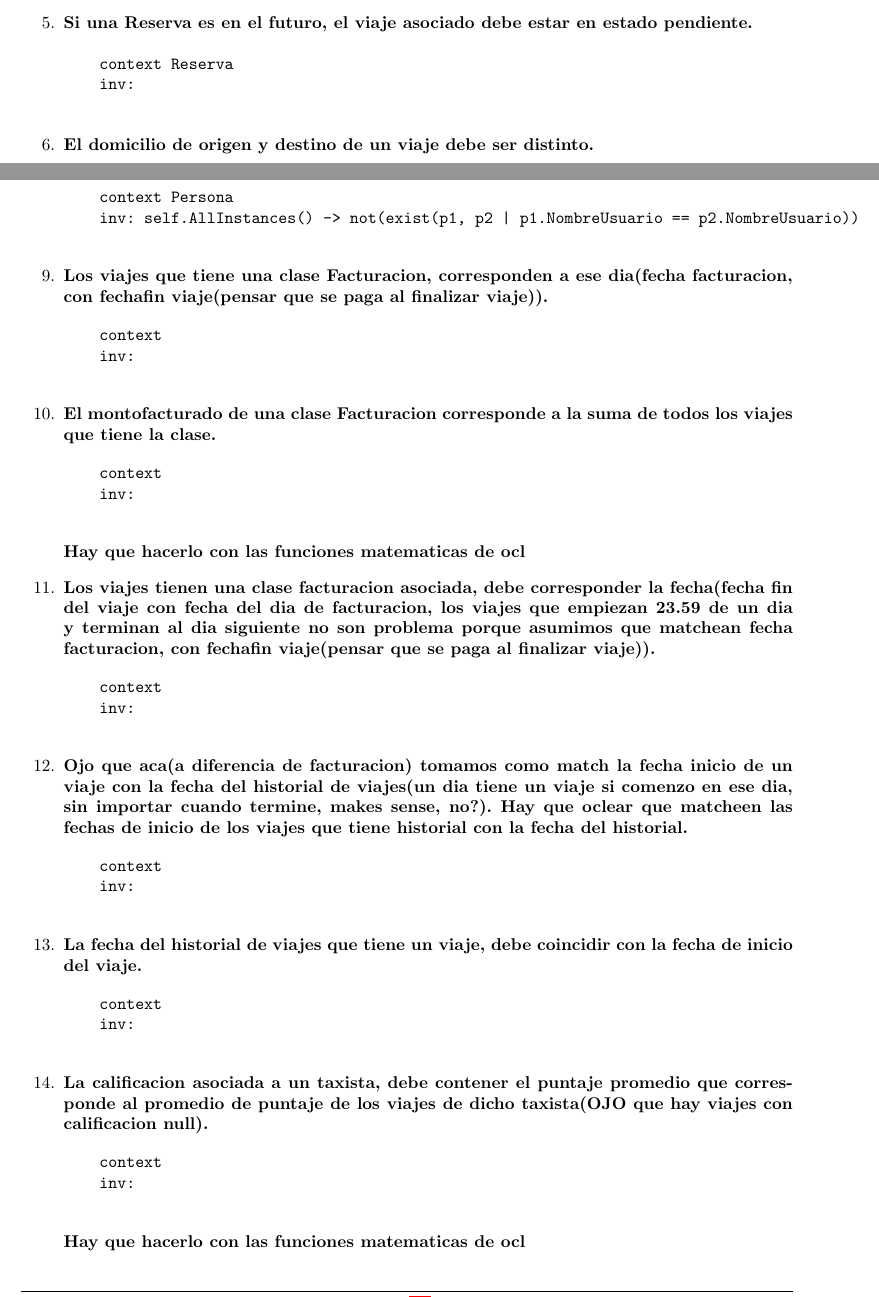
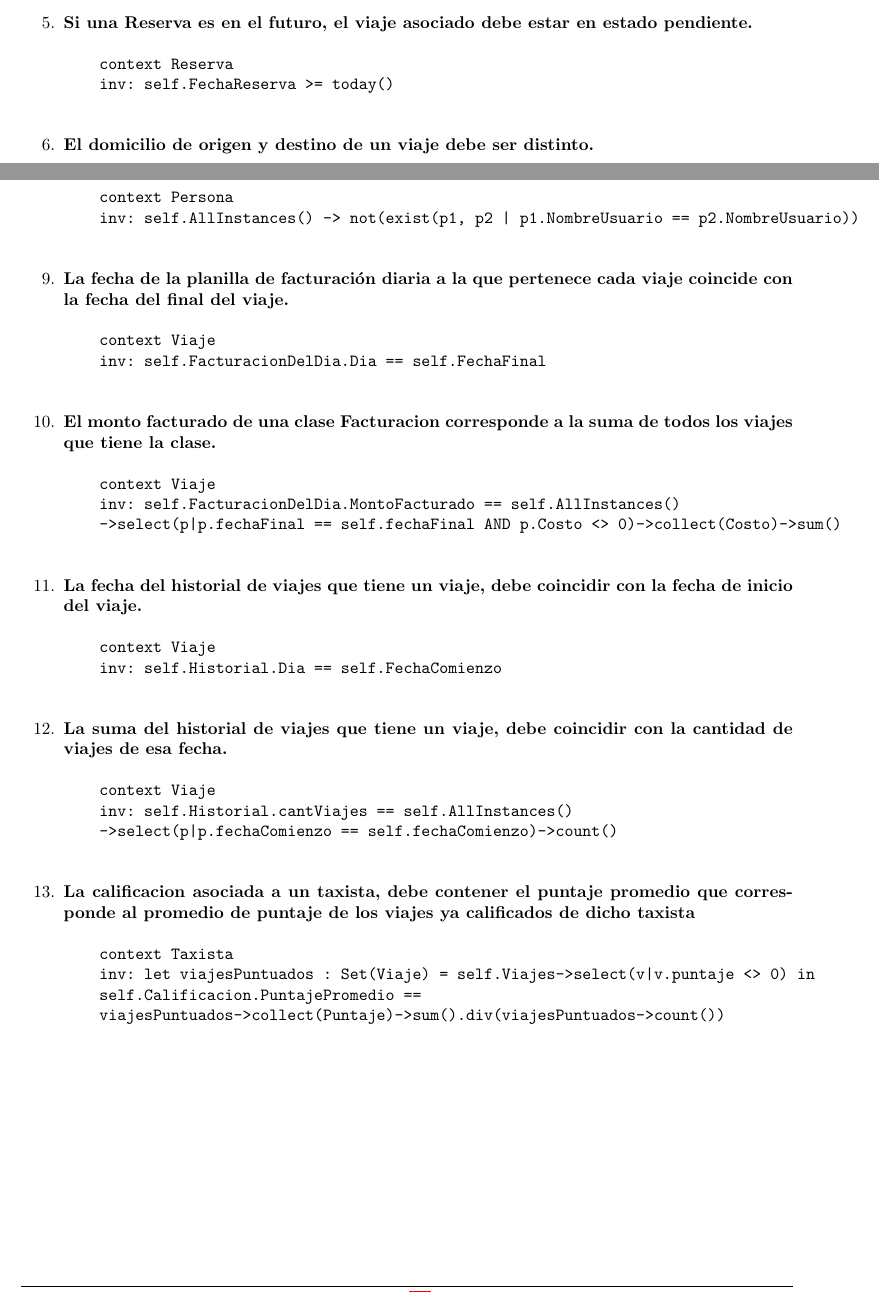
Before and after one commit to matiaschapresto/ingsoft1, a LaTeX document (tp2/tex/informe.tex, which reads tp2/tex/conceptual.tex): two parts of pages 19 and 20 of 28, joined at a grey line, cut so that both start at the same text. Compiled offline with pdfLaTeX.

Commit message:
ocl terminado

```diff
--- a/tp2/tex/conceptual.tex
+++ b/tp2/tex/conceptual.tex
@@ -37,7 +37,7 @@
 
 	\item \begin{ocl}{Si una Reserva es en el futuro, el viaje asociado debe estar en estado pendiente.}
 		  context Reserva
-		  inv:
+		  inv: self.FechaReserva >= today()
 		\end{ocl}
 
 	\item \begin{ocl}{El domicilio de origen y destino de un viaje debe ser distinto.}
@@ -55,36 +55,36 @@
 		  inv: self.AllInstances() -> not(exist(p1, p2 | p1.NombreUsuario == p2.NombreUsuario))
 		\end{ocl}
 
-	\item \begin{ocl}{Los viajes que tiene una clase Facturacion, corresponden a ese dia(fecha facturacion, con fechafin viaje(pensar que se paga al finalizar viaje)).}
-		  context
-		  inv:
+	\item \begin{ocl}{La fecha de la planilla de facturaci\'on diaria a la que pertenece cada viaje coincide con la fecha del final del viaje.}
+		  context Viaje
+		  inv: self.FacturacionDelDia.Dia == self.FechaFinal
 		\end{ocl}
 
-	\item \begin{ocl}{El montofacturado de una clase Facturacion corresponde a la suma de todos los viajes que tiene la clase.}
-		  context
-		  inv:
-		\end{ocl}
-		\textbf{Hay que hacerlo con las funciones matematicas de ocl}
-
-	\item \begin{ocl}{Los viajes tienen una clase facturacion asociada, debe corresponder la fecha(fecha fin del viaje con fecha del dia de facturacion, los viajes que empiezan 23.59 de un dia y terminan al dia siguiente no son problema porque asumimos que matchean fecha facturacion, con fechafin viaje(pensar que se paga al finalizar viaje)).}
-		  context
-		  inv:
+	\item \begin{ocl}{El monto facturado de una clase Facturacion corresponde a la suma de todos los viajes que tiene la clase.}
+		  context Viaje
+		  inv: self.FacturacionDelDia.MontoFacturado == self.AllInstances()
+		  ->select(p|p.fechaFinal == self.fechaFinal AND p.Costo <> 0)->collect(Costo)->sum()
 		\end{ocl}
 
-	\item \begin{ocl}{Ojo que aca(a diferencia de facturacion) tomamos como match la fecha inicio de un viaje con la fecha del historial de viajes(un dia tiene un viaje si comenzo en ese dia, sin importar cuando termine, makes sense, no?). Hay que oclear que matcheen las fechas de inicio de los viajes que tiene historial con la fecha del historial.}
-		  context
-		  inv:
+
+	\item \begin{ocl}{La fecha del historial de viajes que tiene un viaje, debe coincidir con la fecha de inicio del viaje.}
+		  context Viaje
+		  inv: self.Historial.Dia == self.FechaComienzo
 		\end{ocl}
 
-	\item \begin{ocl}{La fecha del historial de viajes que tiene un viaje, debe coincidir con la fecha de inicio del viaje.}
-		  context
-		  inv:
+			\item \begin{ocl}{La suma del historial de viajes que tiene un viaje, debe coincidir con la cantidad de viajes de esa fecha.}
+		  context Viaje
+		  inv: self.Historial.cantViajes == self.AllInstances()
+		  ->select(p|p.fechaComienzo == self.fechaComienzo)->count()
 		\end{ocl}
 
-	\item \begin{ocl}{La calificacion asociada a un taxista, debe contener el puntaje promedio que corresponde al promedio de puntaje de los viajes de dicho taxista(OJO que hay viajes con calificacion null).}
-		  context
-		  inv:
+
+	\item \begin{ocl}{La calificacion asociada a un taxista, debe contener el puntaje promedio que corresponde al promedio de puntaje de los viajes ya calificados de dicho taxista}
+		  context Taxista
+		  inv: let viajesPuntuados : Set(Viaje) = self.Viajes->select(v|v.puntaje <> 0) in
+		  self.Calificacion.PuntajePromedio ==
+		  viajesPuntuados->collect(Puntaje)->sum().div(viajesPuntuados->count())
 		\end{ocl}
-		\textbf{Hay que hacerlo con las funciones matematicas de ocl}
+
 
 \end{enumerate}
```
